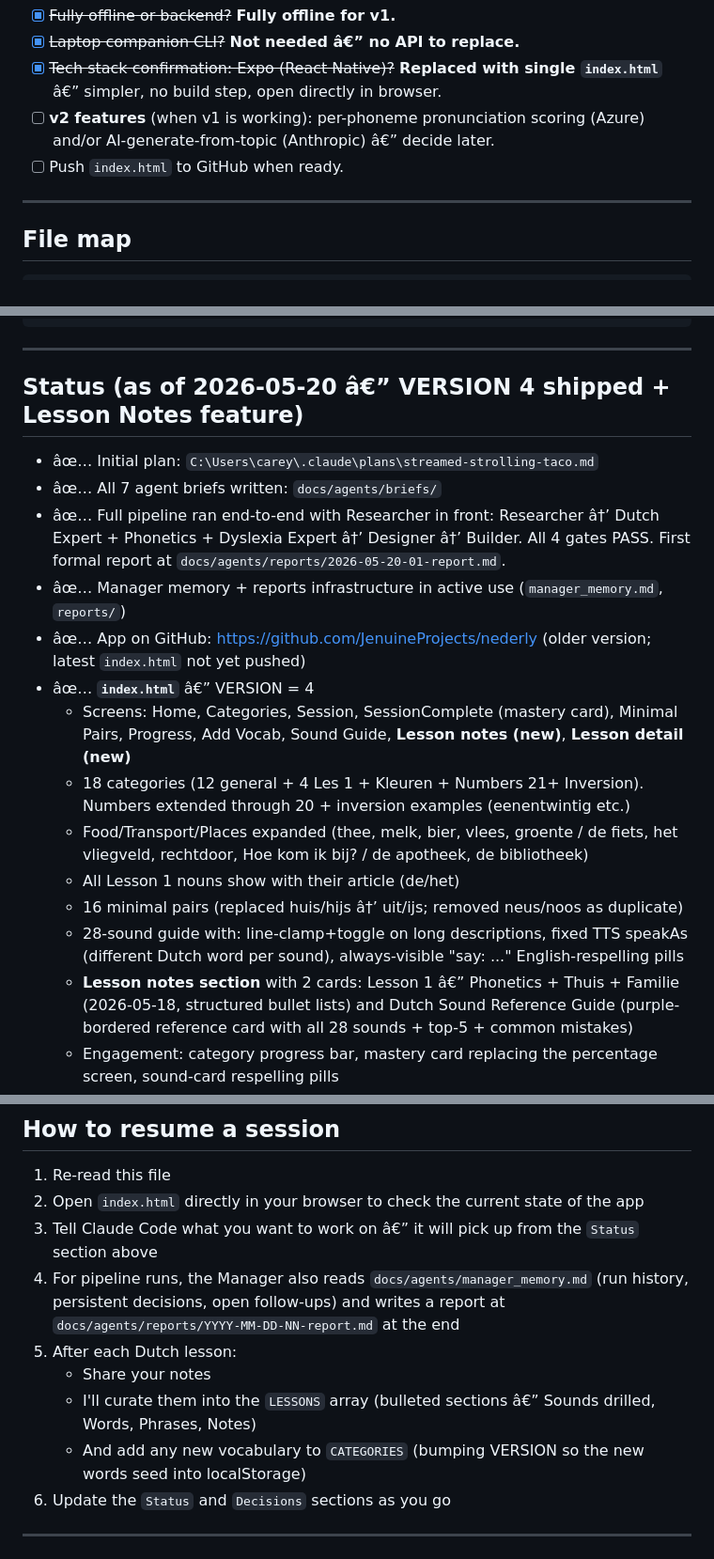
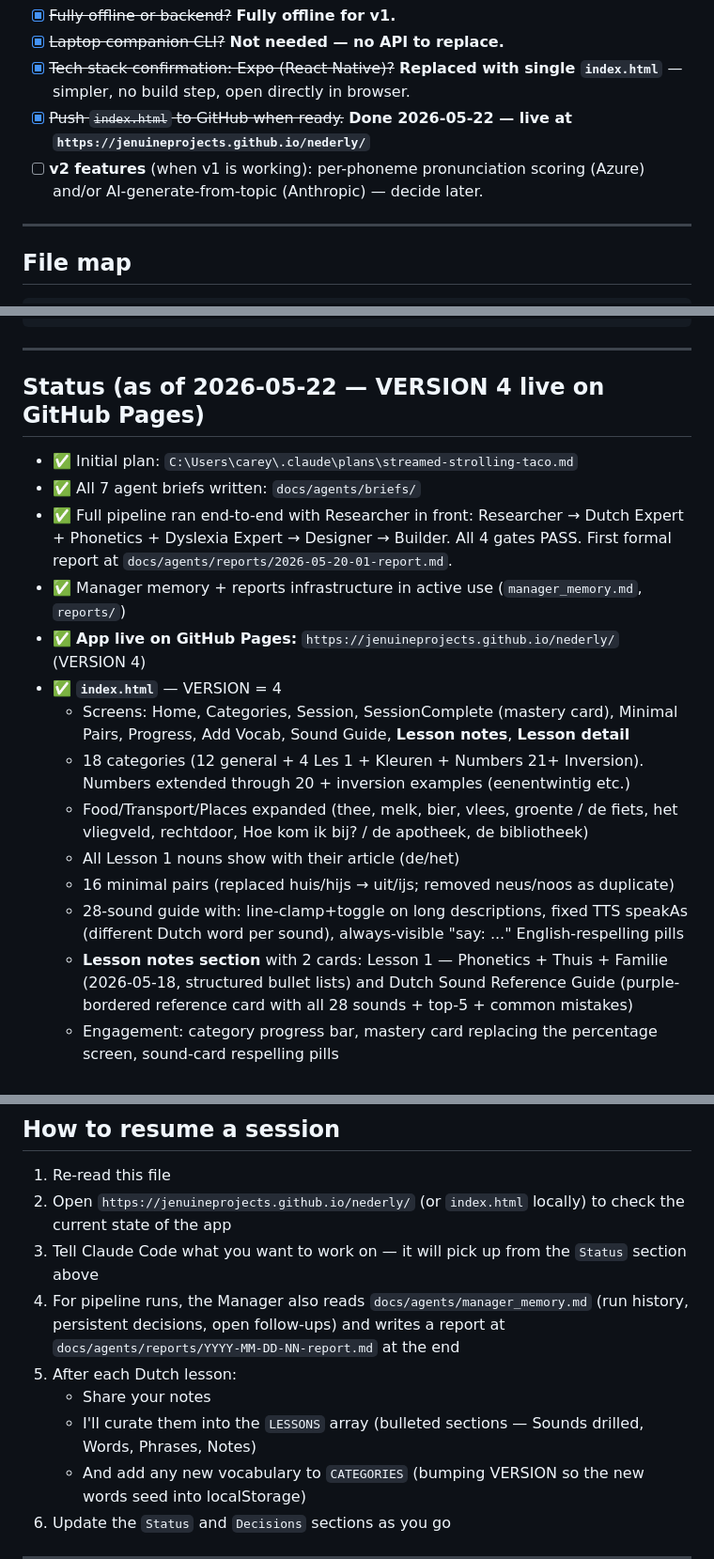
Before and after one commit to JenuineProjects/nederly, a Markdown page: PROJECT_MEMORY.md, 3 parts joined by grey strips. Shown at 94% size. GitHub-like rendering.

```diff
--- a/PROJECT_MEMORY.md
+++ b/PROJECT_MEMORY.md
@@ -71,8 +74,8 @@ Researcher â”€â†’ [Gate 0] â”€â†’ â”Œâ”€ Dutch Expe
 - [x] ~~Fully offline or backend?~~ **Fully offline for v1.**
-- [x] ~~Laptop companion CLI?~~ **Not needed â€” no API to replace.**
-- [x] ~~Tech stack confirmation: Expo (React Native)?~~ **Replaced with single `index.html`** â€” simpler, no build step, open directly in browser.
-- [ ] **v2 features** (when v1 is working): per-phoneme pronunciation scoring (Azure) and/or AI-generate-from-topic (Anthropic) â€” decide later.
-- [ ] Push `index.html` to GitHub when ready.
+- [x] ~~Laptop companion CLI?~~ **Not needed — no API to replace.**
+- [x] ~~Tech stack confirmation: Expo (React Native)?~~ **Replaced with single `index.html`** — simpler, no build step, open directly in browser.
+- [x] ~~Push `index.html` to GitHub when ready.~~ **Done 2026-05-22 — live at `https://jenuineprojects.github.io/nederly/`**
+- [ ] **v2 features** (when v1 is working): per-phoneme pronunciation scoring (Azure) and/or AI-generate-from-topic (Anthropic) — decide later.
 
 ---
 
@@ -118,19 +124,19 @@ Nederly/
 
 ---
 
-## Status (as of 2026-05-20 â€” VERSION 4 shipped + Lesson Notes feature)
+## Status (as of 2026-05-22 — VERSION 4 live on GitHub Pages)
 
-- âœ… Initial plan: `C:\Users\carey\.claude\plans\streamed-strolling-taco.md`
-- âœ… All 7 agent briefs written: `docs/agents/briefs/`
-- âœ… Full pipeline ran end-to-end with Researcher in front: Researcher â†’ Dutch Expert + Phonetics + Dyslexia Expert â†’ Designer â†’ Builder. All 4 gates PASS. First formal report at `docs/agents/reports/2026-05-20-01-report.md`.
-- âœ… Manager memory + reports infrastructure in active use (`manager_memory.md`, `reports/`)
-- âœ… App on GitHub: https://github.com/JenuineProjects/nederly (older version; latest `index.html` not yet pushed)
-- âœ… **`index.html`** â€” VERSION = 4
-  - Screens: Home, Categories, Session, SessionComplete (mastery card), Minimal Pairs, Progress, Add Vocab, Sound Guide, **Lesson notes (new)**, **Lesson detail (new)**
+- ✅ Initial plan: `C:\Users\carey\.claude\plans\streamed-strolling-taco.md`
+- ✅ All 7 agent briefs written: `docs/agents/briefs/`
+- ✅ Full pipeline ran end-to-end with Researcher in front: Researcher → Dutch Expert + Phonetics + Dyslexia Expert → Designer → Builder. All 4 gates PASS. First formal report at `docs/agents/reports/2026-05-20-01-report.md`.
+- ✅ Manager memory + reports infrastructure in active use (`manager_memory.md`, `reports/`)
+- ✅ **App live on GitHub Pages:** `https://jenuineprojects.github.io/nederly/` (VERSION 4)
+- ✅ **`index.html`** — VERSION = 4
+  - Screens: Home, Categories, Session, SessionComplete (mastery card), Minimal Pairs, Progress, Add Vocab, Sound Guide, **Lesson notes**, **Lesson detail**
   - 18 categories (12 general + 4 Les 1 + Kleuren + Numbers 21+ Inversion). Numbers extended through 20 + inversion examples (eenentwintig etc.)
   - Food/Transport/Places expanded (thee, melk, bier, vlees, groente / de fiets, het vliegveld, rechtdoor, Hoe kom ik bij? / de apotheek, de bibliotheek)
   - All Lesson 1 nouns show with their article (de/het)
-  - 16 minimal pairs (replaced huis/hijs â†’ uit/ijs; removed neus/noos as duplicate)
+  - 16 minimal pairs (replaced huis/hijs → uit/ijs; removed neus/noos as duplicate)
   - 28-sound guide with: line-clamp+toggle on long descriptions, fixed TTS speakAs (different Dutch word per sound), always-visible "say: ..." English-respelling pills
-  - **Lesson notes section** with 2 cards: Lesson 1 â€” Phonetics + Thuis + Familie (2026-05-18, structured bullet lists) and Dutch Sound Reference Guide (purple-bordered reference card with all 28 sounds + top-5 + common mistakes)
+  - **Lesson notes section** with 2 cards: Lesson 1 — Phonetics + Thuis + Familie (2026-05-18, structured bullet lists) and Dutch Sound Reference Guide (purple-bordered reference card with all 28 sounds + top-5 + common mistakes)
   - Engagement: category progress bar, mastery card replacing the percentage screen, sound-card respelling pills
@@ -147,12 +152,12 @@ Nederly/
 ## How to resume a session
 
 1. Re-read this file
-2. Open `index.html` directly in your browser to check the current state of the app
-3. Tell Claude Code what you want to work on â€” it will pick up from the `Status` section above
+2. Open `https://jenuineprojects.github.io/nederly/` (or `index.html` locally) to check the current state of the app
+3. Tell Claude Code what you want to work on — it will pick up from the `Status` section above
 4. For pipeline runs, the Manager also reads `docs/agents/manager_memory.md` (run history, persistent decisions, open follow-ups) and writes a report at `docs/agents/reports/YYYY-MM-DD-NN-report.md` at the end
 5. After each Dutch lesson:
    - Share your notes
-   - I'll curate them into the `LESSONS` array (bulleted sections â€” Sounds drilled, Words, Phrases, Notes)
+   - I'll curate them into the `LESSONS` array (bulleted sections — Sounds drilled, Words, Phrases, Notes)
    - And add any new vocabulary to `CATEGORIES` (bumping VERSION so the new words seed into localStorage)
 6. Update the `Status` and `Decisions` sections as you go
 
```
Also changed, not shown: other parts of PROJECT_MEMORY.md (+73 -68 lines).
